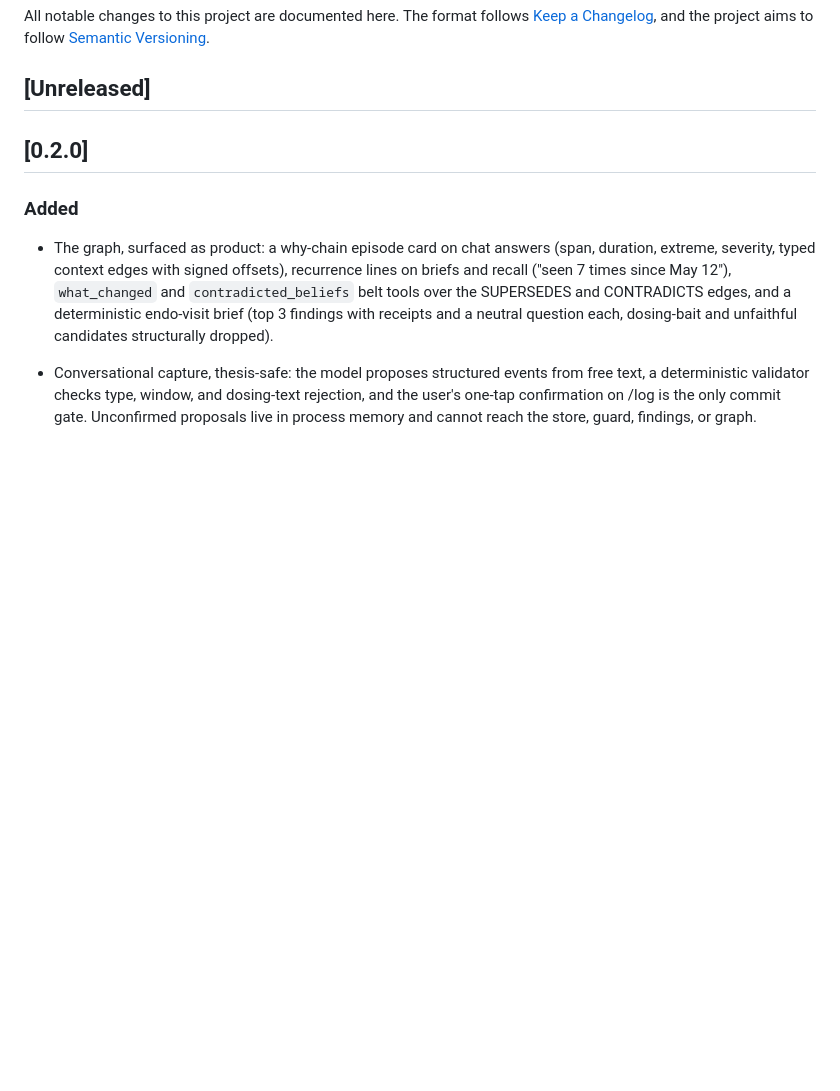
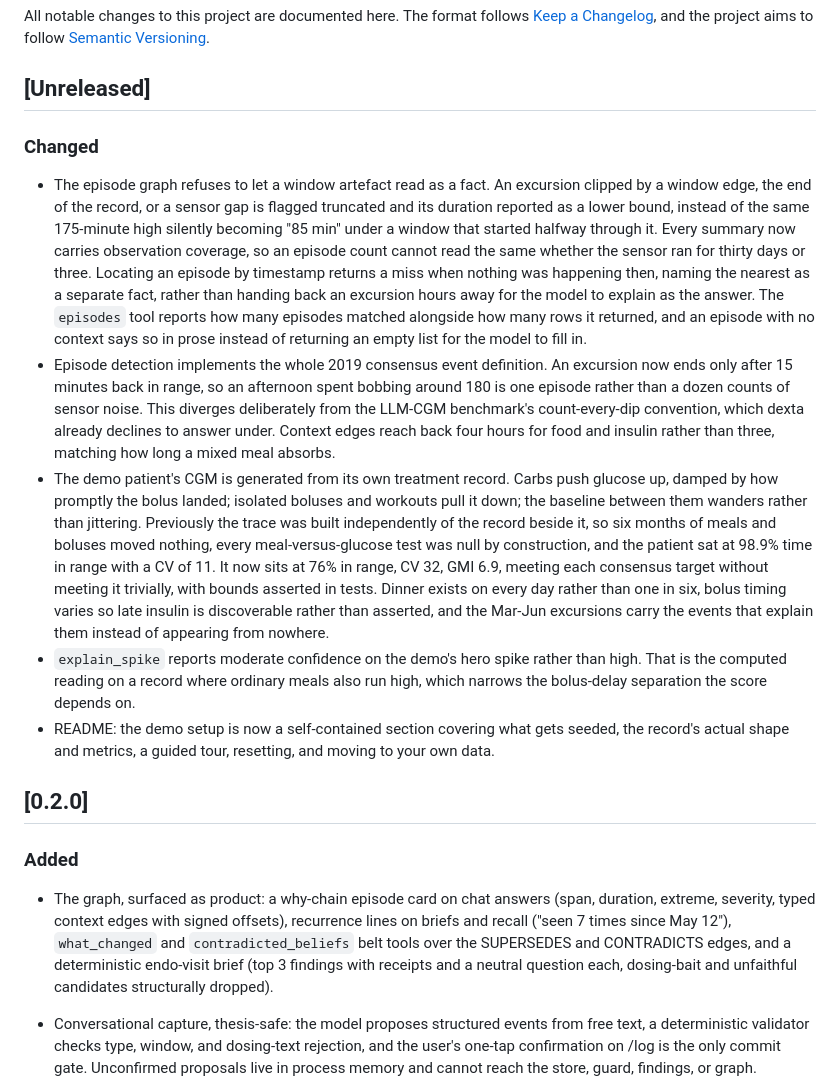
Before and after one commit to IshaanRSharma/dexta-intelligence, a Markdown page: CHANGELOG.md, the part around the change. Rendered like a GitHub page; blank space fills up the shorter version.

```diff
--- a/CHANGELOG.md
+++ b/CHANGELOG.md
@@ -5,6 +5,44 @@ All notable changes to this project are documented here. The format follows
 to follow [Semantic Versioning](https://semver.org/spec/v2.0.0.html).
 
 ## [Unreleased]
+
+### Changed
+- The episode graph refuses to let a window artefact read as a fact. An
+  excursion clipped by a window edge, the end of the record, or a sensor gap is
+  flagged truncated and its duration reported as a lower bound, instead of the
+  same 175-minute high silently becoming "85 min" under a window that started
+  halfway through it. Every summary now carries observation coverage, so an
+  episode count cannot read the same whether the sensor ran for thirty days or
+  three. Locating an episode by timestamp returns a miss when nothing was
+  happening then, naming the nearest as a separate fact, rather than handing
+  back an excursion hours away for the model to explain as the answer. The
+  `episodes` tool reports how many episodes matched alongside how many rows it
+  returned, and an episode with no context says so in prose instead of
+  returning an empty list for the model to fill in.
+- Episode detection implements the whole 2019 consensus event definition. An
+  excursion now ends only after 15 minutes back in range, so an afternoon spent
+  bobbing around 180 is one episode rather than a dozen counts of sensor noise.
+  This diverges deliberately from the LLM-CGM benchmark's count-every-dip
+  convention, which dexta already declines to answer under. Context edges reach
+  back four hours for food and insulin rather than three, matching how long a
+  mixed meal absorbs.
+- The demo patient's CGM is generated from its own treatment record. Carbs push
+  glucose up, damped by how promptly the bolus landed; isolated boluses and
+  workouts pull it down; the baseline between them wanders rather than jittering.
+  Previously the trace was built independently of the record beside it, so six
+  months of meals and boluses moved nothing, every meal-versus-glucose test was
+  null by construction, and the patient sat at 98.9% time in range with a CV of
+  11. It now sits at 76% in range, CV 32, GMI 6.9, meeting each consensus target
+  without meeting it trivially, with bounds asserted in tests. Dinner exists on
+  every day rather than one in six, bolus timing varies so late insulin is
+  discoverable rather than asserted, and the Mar-Jun excursions carry the events
+  that explain them instead of appearing from nowhere.
+- `explain_spike` reports moderate confidence on the demo's hero spike rather
+  than high. That is the computed reading on a record where ordinary meals also
+  run high, which narrows the bolus-delay separation the score depends on.
+- README: the demo setup is now a self-contained section covering what gets
+  seeded, the record's actual shape and metrics, a guided tour, resetting, and
+  moving to your own data.
 
 ## [0.2.0]
 
```
Also changed, not shown: README.md (+77 -21 lines).
